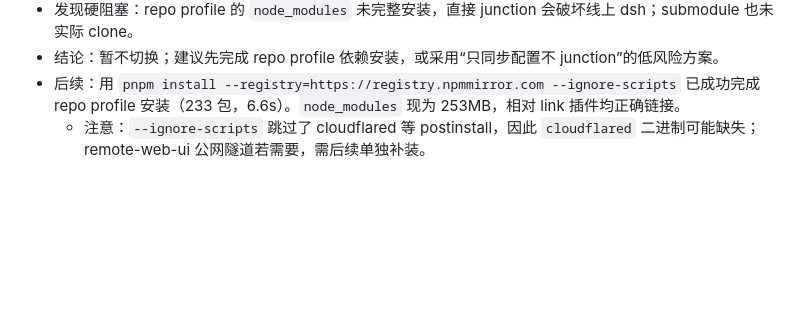
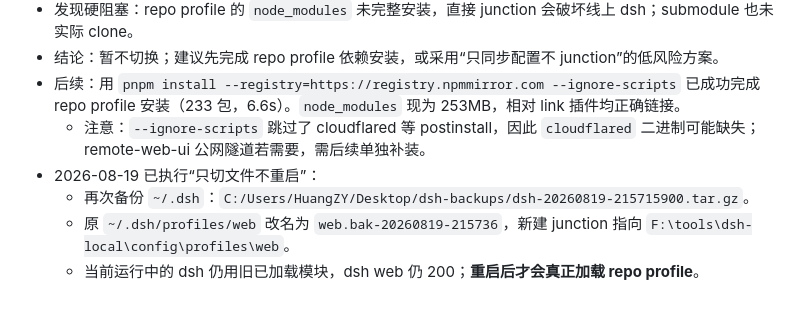
Before and after one commit to xsoc1/dsh-selfuse, a Markdown page: docs/maintenance.md, the part around the change. GitHub-like rendering; blank space fills up the shorter version.

Commit message:
docs: record profile junction switch (no restart)

```diff
--- a/docs/maintenance.md
+++ b/docs/maintenance.md
@@ -105,3 +105,7 @@ git commit -m "chore: bump deepseek-harness fork"
 - 结论：暂不切换；建议先完成 repo profile 依赖安装，或采用“只同步配置不 junction”的低风险方案。
 - 后续：用 `pnpm install --registry=https://registry.npmmirror.com --ignore-scripts` 已成功完成 repo profile 安装（233 包，6.6s）。`node_modules` 现为 253MB，相对 link 插件均正确链接。
   - 注意：`--ignore-scripts` 跳过了 cloudflared 等 postinstall，因此 `cloudflared` 二进制可能缺失；remote-web-ui 公网隧道若需要，需后续单独补装。
+- 2026-08-19 已执行“只切文件不重启”：
+  - 再次备份 `~/.dsh`：`C:/Users/HuangZY/Desktop/dsh-backups/dsh-20260819-215715900.tar.gz`。
+  - 原 `~/.dsh/profiles/web` 改名为 `web.bak-20260819-215736`，新建 junction 指向 `F:\tools\dsh-local\config\profiles\web`。
+  - 当前运行中的 dsh 仍用旧已加载模块，dsh web 仍 200；**重启后才会真正加载 repo profile**。
```
Also changed, not shown: docs/phase4-precheck.md (+15 -6 lines).
